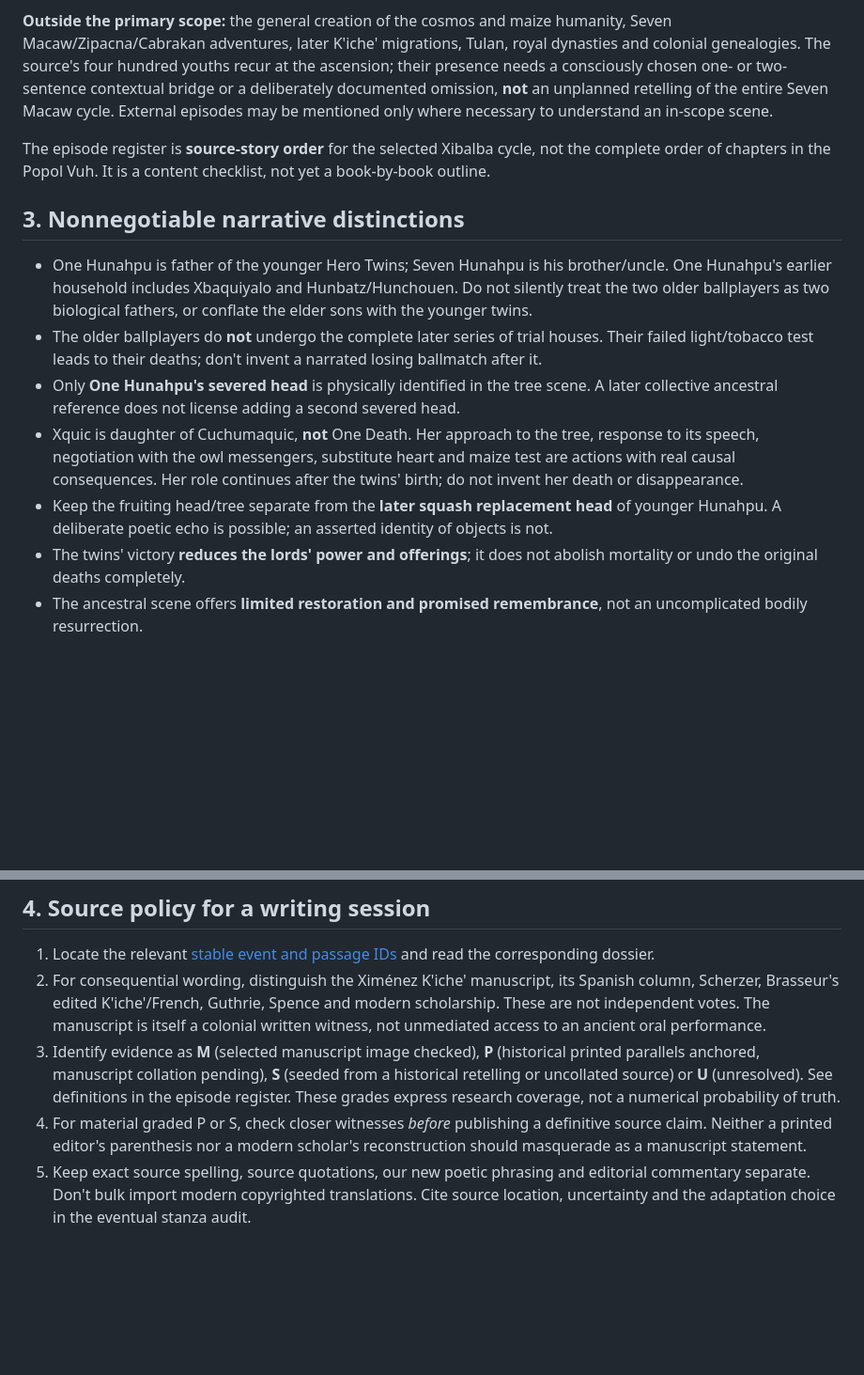
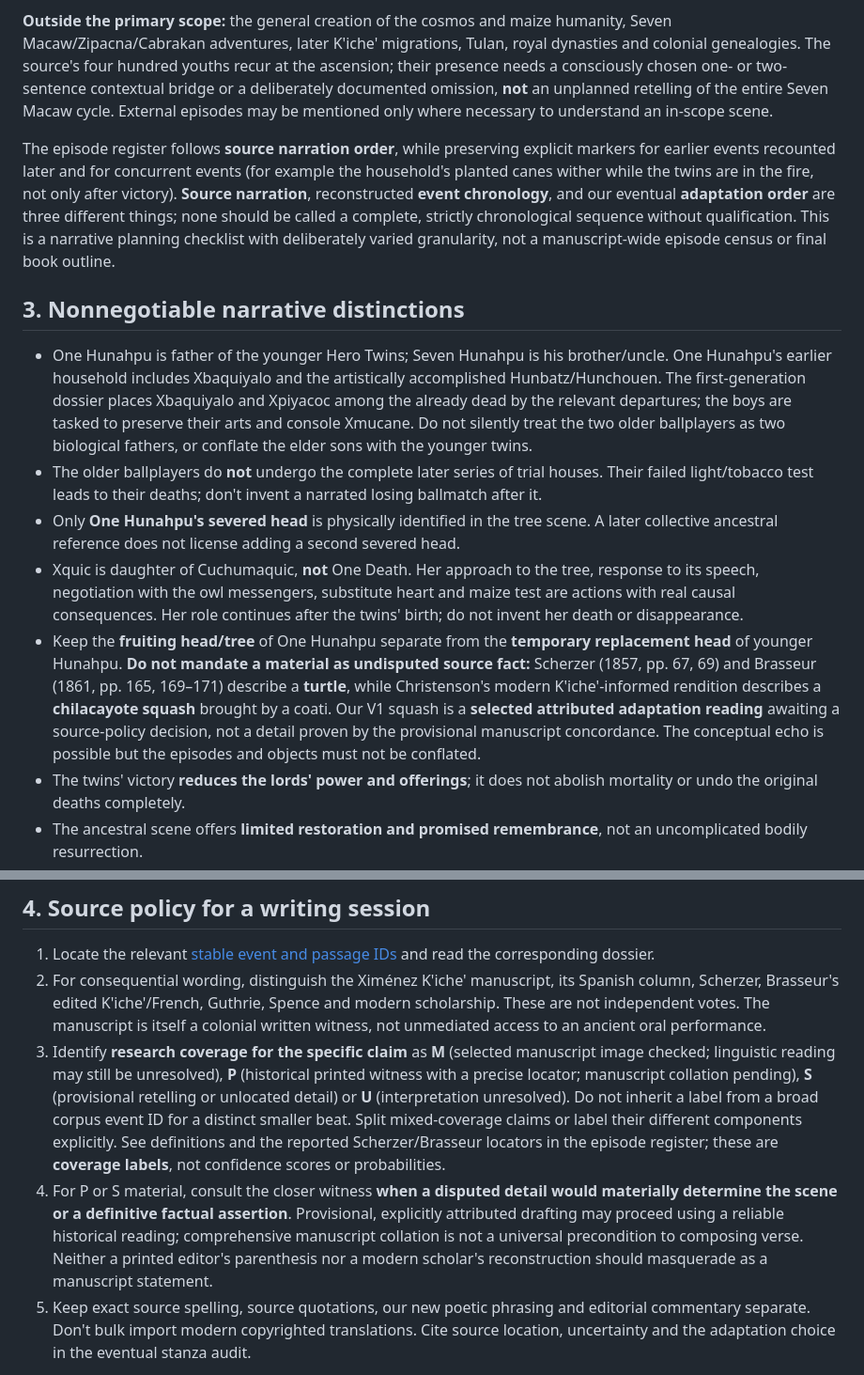
Before and after one commit to gavindean90/the-twins-of-xibalba, a Markdown page: editorial/PROJECT_CHARTER.md, 2 parts joined by grey strips. Shown at 94% size. GitHub-like rendering; blank space fills up the shorter version.

```diff
--- a/editorial/PROJECT_CHARTER.md
+++ b/editorial/PROJECT_CHARTER.md
@@ -21,15 +21,15 @@ The **gravitational center is Xibalba**: events aboveground should explain the a
 
 **Outside the primary scope:** the general creation of the cosmos and maize humanity, Seven Macaw/Zipacna/Cabrakan adventures, later K'iche' migrations, Tulan, royal dynasties and colonial genealogies. The source's four hundred youths recur at the ascension; their presence needs a consciously chosen one- or two-sentence contextual bridge or a deliberately documented omission, **not** an unplanned retelling of the entire Seven Macaw cycle. External episodes may be mentioned only where necessary to understand an in-scope scene.
 
-The episode register is **source-story order** for the selected Xibalba cycle, not the complete order of chapters in the Popol Vuh. It is a content checklist, not yet a book-by-book outline.
+The episode register follows **source narration order**, while preserving explicit markers for earlier events recounted later and for concurrent events (for example the household's planted canes wither while the twins are in the fire, not only after victory). **Source narration**, reconstructed **event chronology**, and our eventual **adaptation order** are three different things; none should be called a complete, strictly chronological sequence without qualification. This is a narrative planning checklist with deliberately varied granularity, not a manuscript-wide episode census or final book outline.
 
 ## 3. Nonnegotiable narrative distinctions
 
-- One Hunahpu is father of the younger Hero Twins; Seven Hunahpu is his brother/uncle. One Hunahpu's earlier household includes Xbaquiyalo and Hunbatz/Hunchouen. Do not silently treat the two older ballplayers as two biological fathers, or conflate the elder sons with the younger twins.
+- One Hunahpu is father of the younger Hero Twins; Seven Hunahpu is his brother/uncle. One Hunahpu's earlier household includes Xbaquiyalo and the artistically accomplished Hunbatz/Hunchouen. The first-generation dossier places Xbaquiyalo and Xpiyacoc among the already dead by the relevant departures; the boys are tasked to preserve their arts and console Xmucane. Do not silently treat the two older ballplayers as two biological fathers, or conflate the elder sons with the younger twins.
 - The older ballplayers do **not** undergo the complete later series of trial houses. Their failed light/tobacco test leads to their deaths; don't invent a narrated losing ballmatch after it.
 - Only **One Hunahpu's severed head** is physically identified in the tree scene. A later collective ancestral reference does not license adding a second severed head.
 - Xquic is daughter of Cuchumaquic, **not** One Death. Her approach to the tree, response to its speech, negotiation with the owl messengers, substitute heart and maize test are actions with real causal consequences. Her role continues after the twins' birth; do not invent her death or disappearance.
-- Keep the fruiting head/tree separate from the **later squash replacement head** of younger Hunahpu. A deliberate poetic echo is possible; an asserted identity of objects is not.
+- Keep the **fruiting head/tree** of One Hunahpu separate from the **temporary replacement head** of younger Hunahpu. **Do not mandate a material as undisputed source fact:** Scherzer (1857, pp. 67, 69) and Brasseur (1861, pp. 165, 169–171) describe a **turtle**, while Christenson's modern K'iche'-informed rendition describes a **chilacayote squash** brought by a coati. Our V1 squash is a **selected attributed adaptation reading** awaiting a source-policy decision, not a detail proven by the provisional manuscript concordance. The conceptual echo is possible but the episodes and objects must not be conflated.
 - The twins' victory **reduces the lords' power and offerings**; it does not abolish mortality or undo the original deaths completely.
 - The ancestral scene offers **limited restoration and promised remembrance**, not an uncomplicated bodily resurrection.
 - The manuscript's ascent clause does not explicitly name the fathers as its plural subject. Context favors the victorious younger twins, but fuller K'iche' linguistic review is pending. Neither the individual Sun/Moon assignment nor a heavenly ballgame is directly established by that short clause.
@@ -40,8 +40,8 @@ These limits are drawn from the corpus's [first ballgame](../corpus/research/fir
 
 1. Locate the relevant [stable event and passage IDs](../corpus/indexes/passages.json) and read the corresponding dossier.
 2. For consequential wording, distinguish the Ximénez K'iche' manuscript, its Spanish column, Scherzer, Brasseur's edited K'iche'/French, Guthrie, Spence and modern scholarship. These are not independent votes. The manuscript is itself a colonial written witness, not unmediated access to an ancient oral performance.
-3. Identify evidence as **M** (selected manuscript image checked), **P** (historical printed parallels anchored, manuscript collation pending), **S** (seeded from a historical retelling or uncollated source) or **U** (unresolved). See definitions in the episode register. These grades express research coverage, not a numerical probability of truth.
-4. For material graded P or S, check closer witnesses *before* publishing a definitive source claim. Neither a printed editor's parenthesis nor a modern scholar's reconstruction should masquerade as a manuscript statement.
+3. Identify **research coverage for the specific claim** as **M** (selected manuscript image checked; linguistic reading may still be unresolved), **P** (historical printed witness with a precise locator; manuscript collation pending), **S** (provisional retelling or unlocated detail) or **U** (interpretation unresolved). Do not inherit a label from a broad corpus event ID for a distinct smaller beat. Split mixed-coverage claims or label their different components explicitly. See definitions and the reported Scherzer/Brasseur locators in the episode register; these are **coverage labels**, not confidence scores or probabilities.
+4. For P or S material, consult the closer witness **when a disputed detail would materially determine the scene or a definitive factual assertion**. Provisional, explicitly attributed drafting may proceed using a reliable historical reading; comprehensive manuscript collation is not a universal precondition to composing verse. Neither a printed editor's parenthesis nor a modern scholar's reconstruction should masquerade as a manuscript statement.
 5. Keep exact source spelling, source quotations, our new poetic phrasing and editorial commentary separate. Don't bulk import modern copyrighted translations. Cite source location, uncertainty and the adaptation choice in the eventual stanza audit.
 
 Permitted creative additions include image, movement, dialogue transitions and controlled compression **when they do not reverse the source's event, character agency or consequence**. A substantially new event, character motivation, cosmological identification, geography or causal step is a **declared invention** requiring an editorial decision, not a silent embellishment. The goal isn't to remove invention: it is to control it.
```
Also changed, not shown: other parts of editorial/PROJECT_CHARTER.md (+8 -6 lines).
